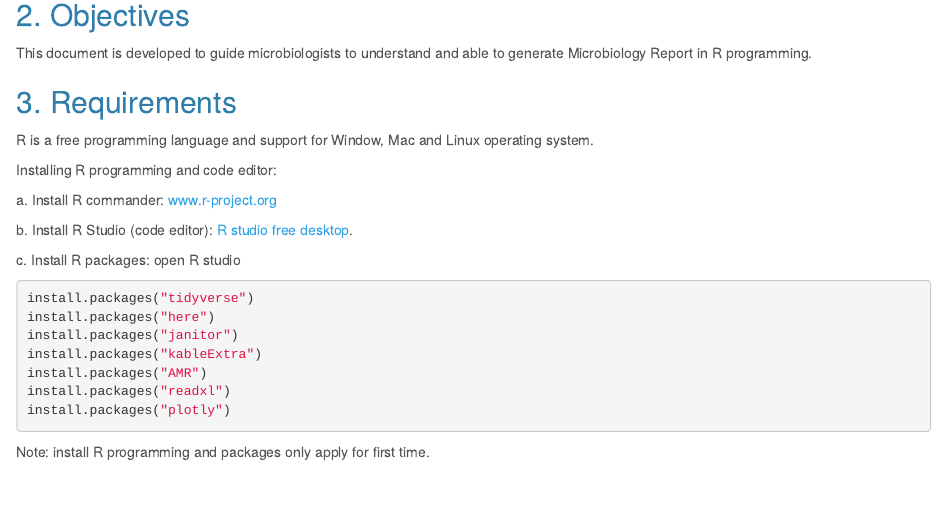
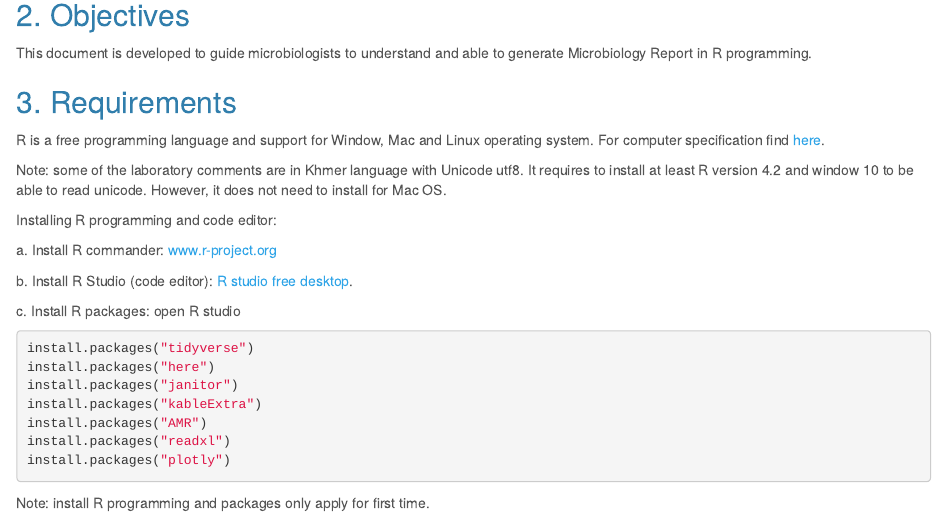
Before and after one commit to Sopheap15/Micro-Report, an R Markdown document (code/Readme.Rmd): the page in a window 1100 px wide, from 330 px down. The pictures show the output file Readme.html that the author committed with the source, opened offline.

Commit message:
--ammend

```diff
--- a/code/Readme.Rmd
+++ b/code/Readme.Rmd
@@ -24,8 +24,9 @@ This document is developed to guide microbiologists to understand and able to ge
 
 ## 3. Requirements
 
-R is a free programming language and support for Window, Mac and Linux operating system.
+R is a free programming language and support for Window, Mac and Linux operating system. For computer specification find [here](https://cran.r-project.org/doc/manuals/r-release/R-admin.html).
 
+Note: some of the laboratory comments are in Khmer language with Unicode utf8. It requires to install at least R version 4.2 and window 10 to be able to read unicode. However, it does not need to install for Mac OS.
 
 Installing R programming and code editor:
 
```
Also changed, not shown: Readme.html.
